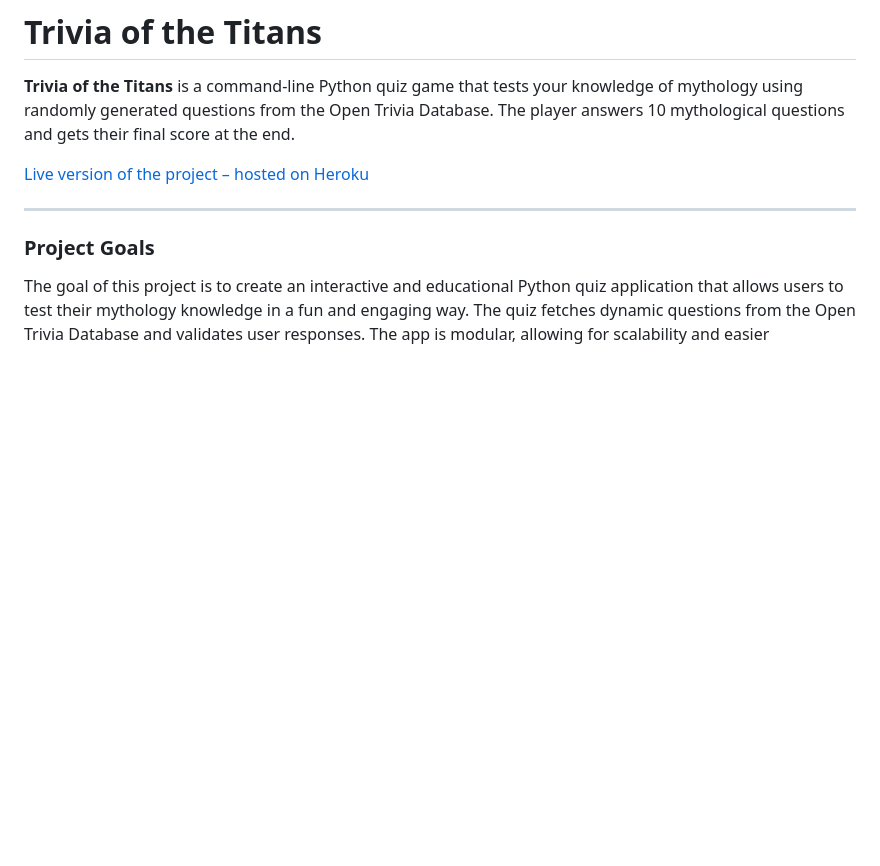
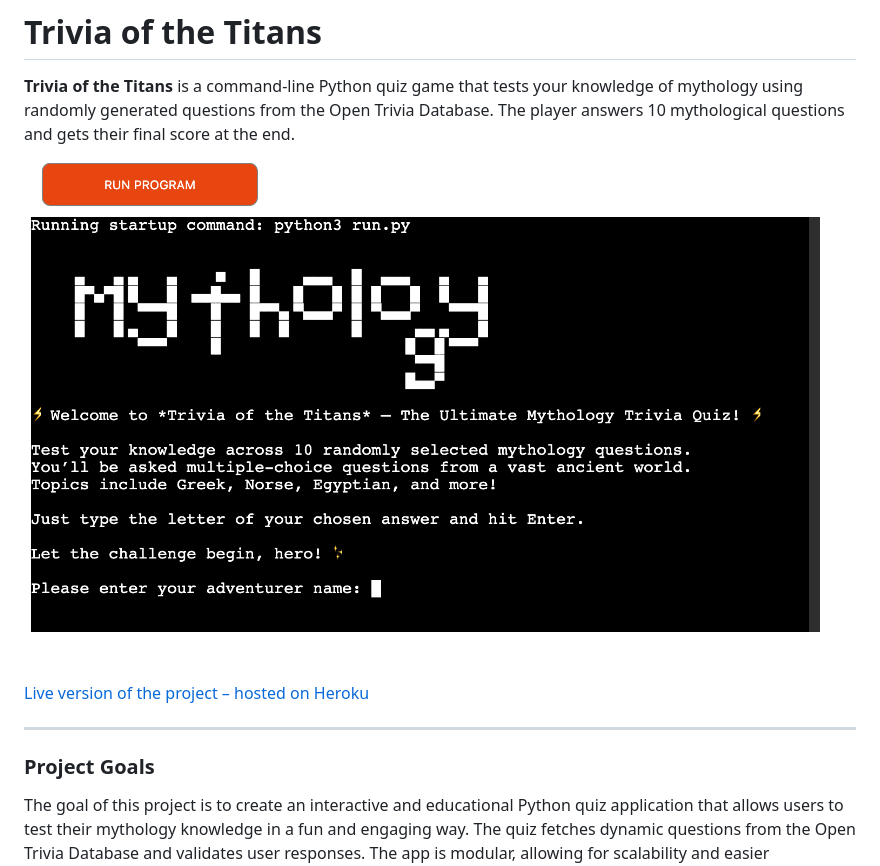
Before and after one commit to Zozo62442/trivia-of-the-titans, a Markdown page: README.md, the part around the change printed below. Rendered like a GitHub page; pictures changed too: docs/trivia-of-the-titans.png (added); blank space fills up the shorter version.

```diff
--- a/README.md
+++ b/README.md
@@ -1,6 +1,7 @@
 # Trivia of the Titans
 
 **Trivia of the Titans** is a command-line Python quiz game that tests your knowledge of mythology using randomly generated questions from the Open Trivia Database. The player answers 10 mythological questions and gets their final score at the end.
+![Trivia of the Titans](docs/trivia-of-the-titans.png)
 
 [Live version of the project – hosted on Heroku]()
 
```
Also changed, not shown: other parts of README.md (+1 -1 lines), 1 other file.
